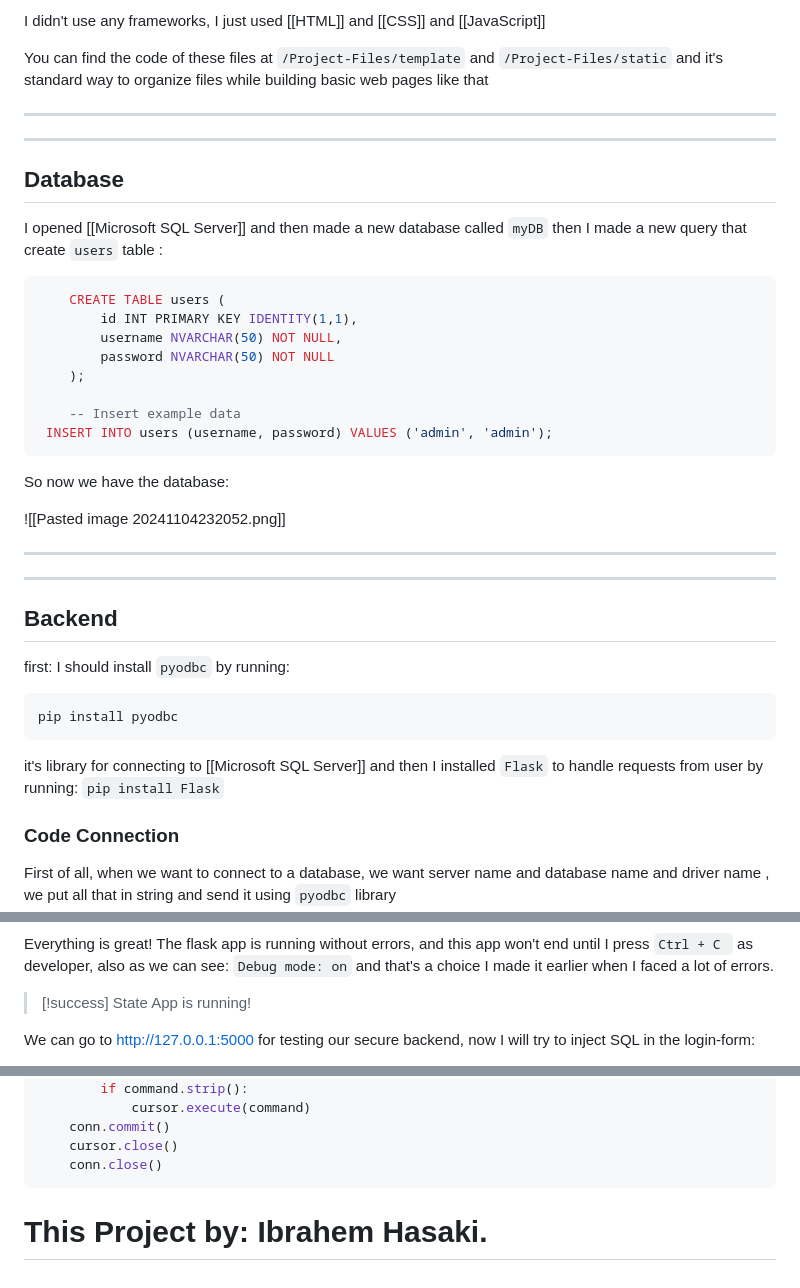
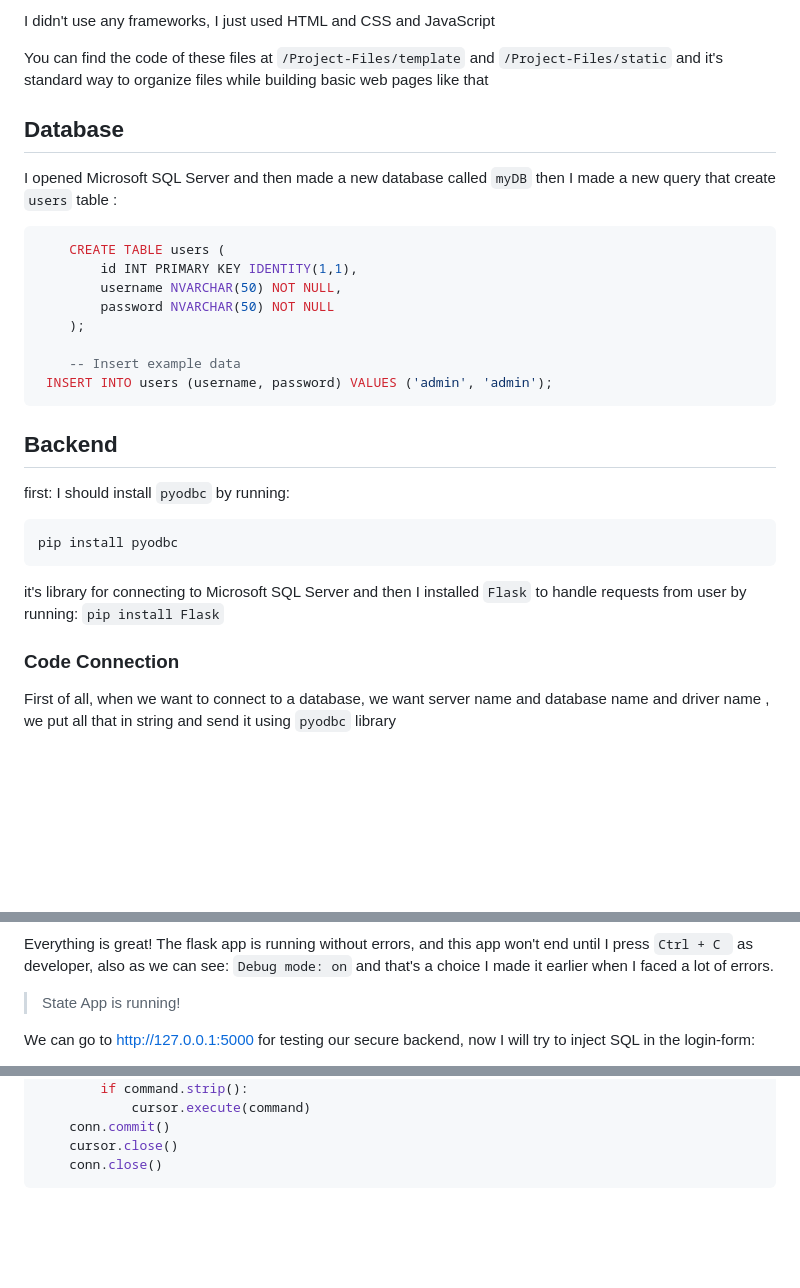
Before and after one commit to ibrah5em/Secure-SQL-Handling-with-Python, a Markdown page: README.md, 3 parts joined by grey strips. GitHub-like rendering; blank space fills up the shorter version.

````diff
--- a/README.md
+++ b/README.md
@@ -36,15 +33,13 @@ I would not talk a lot about frontend files, you can check them but here is the
 
-I didn't use any frameworks, I just used [[HTML]] and [[CSS]] and [[JavaScript]]
+
+I didn't use any frameworks, I just used HTML and CSS and JavaScript
 
 You can find the code of these files at `/Project-Files/template` and `/Project-Files/static` and it's standard way to organize files while building basic web pages like that
 
----
-
----
 
 ## Database
 
-I opened [[Microsoft SQL Server]] and then made a new database called `myDB` then I made a new query that create `users` table :
+I opened Microsoft SQL Server and then made a new database called `myDB` then I made a new query that create `users` table :
 
 ```SQL
     CREATE TABLE users (
@@ -57,14 +52,6 @@ I opened [[Microsoft SQL Server]] and then made a new database called `myDB` the
  INSERT INTO users (username, password) VALUES ('admin', 'admin');
 ```
 
-So now we have the database:
-
-![[Pasted image 20241104232052.png]]
-
----
-
----
-
 ## Backend
 
 first: I should install `pyodbc` by running:
@@ -73,7 +60,7 @@ first: I should install `pyodbc` by running:
 pip install pyodbc
 ```
 
- it's library for connecting to [[Microsoft SQL Server]] and then I installed `Flask` to handle requests from user by running: `pip install Flask`
+ it's library for connecting to Microsoft SQL Server and then I installed `Flask` to handle requests from user by running: `pip install Flask`
 
 ### Code Connection
 
@@ -227,7 +162,7 @@ we run the code by: `python app.py` and here the output:
 Everything is great! The flask app is running without errors, and this app won't end until I press `Ctrl + C ` as developer, also as we can see: `Debug mode: on` and that's a choice I made it earlier when I faced a lot of errors.
 
 
-> [!success] State
+> State
 > App is running!
 
 We can go to http://127.0.0.1:5000 for testing our secure backend, now I will try to inject SQL in the login-form:
@@ -260,6 +195,3 @@ def execute_sql_file(file_path):
     cursor.close()
     conn.close()
 ```
-
-
-# This Project by: Ibrahem Hasaki.
````
Also changed, not shown: other parts of README.md (+10 -65 lines).
